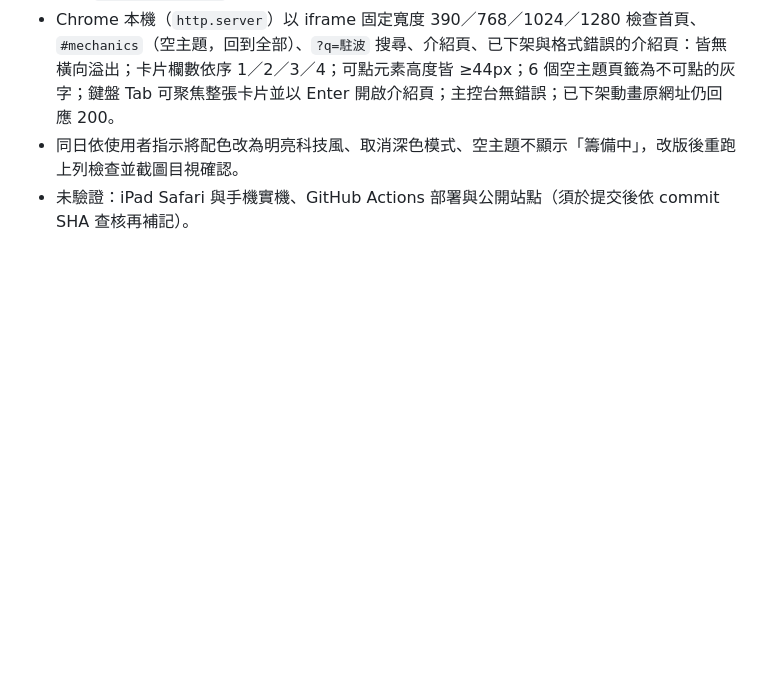
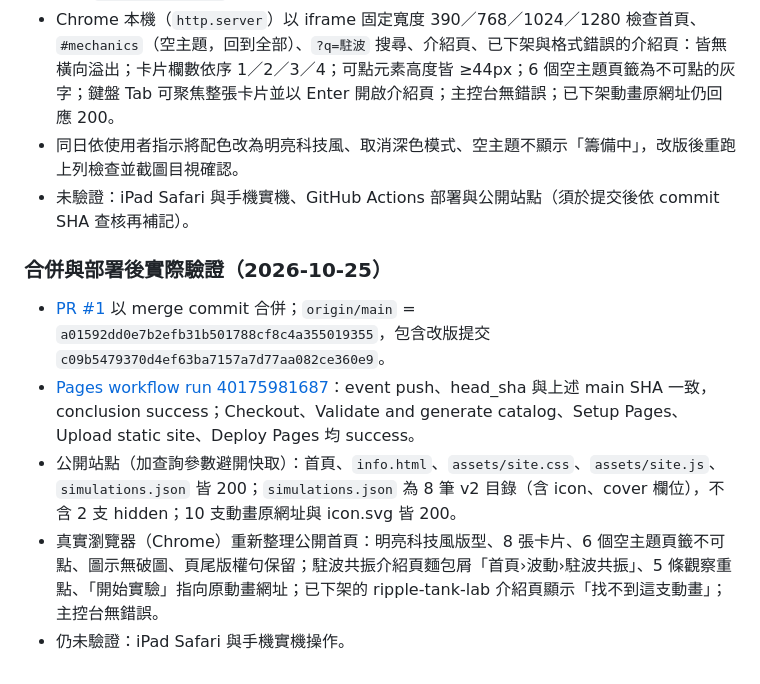
Before and after one commit to derliang/physics-lab, a Markdown page: PLATFORM_CHECK.md, the part around the change. GitHub-like rendering; blank space fills up the shorter version.

Commit message:
docs: record platform v2 deployment verification
Co-Authored-By: Claude Opus 5.5 <noreply@anthropic.com>

```diff
--- a/PLATFORM_CHECK.md
+++ b/PLATFORM_CHECK.md
@@ -65,3 +65,10 @@ build_catalog.py 原本已具備 schema、分類及入口檢查；補上缺少 m
 - Chrome 本機（`http.server`）以 iframe 固定寬度 390／768／1024／1280 檢查首頁、`#mechanics`（空主題，回到全部）、`?q=駐波` 搜尋、介紹頁、已下架與格式錯誤的介紹頁：皆無橫向溢出；卡片欄數依序 1／2／3／4；可點元素高度皆 ≥44px；6 個空主題頁籤為不可點的灰字；鍵盤 Tab 可聚焦整張卡片並以 Enter 開啟介紹頁；主控台無錯誤；已下架動畫原網址仍回應 200。
 - 同日依使用者指示將配色改為明亮科技風、取消深色模式、空主題不顯示「籌備中」，改版後重跑上列檢查並截圖目視確認。
 - 未驗證：iPad Safari 與手機實機、GitHub Actions 部署與公開站點（須於提交後依 commit SHA 查核再補記）。
+
+### 合併與部署後實際驗證（2026-10-25）
+- [PR #1](https://github.com/derliang/physics-lab/pull/1) 以 merge commit 合併；`origin/main` = `a01592dd0e7b2efb31b501788cf8c4a355019355`，包含改版提交 `c09b5479370d4ef63ba7157a7d77aa082ce360e9`。
+- [Pages workflow run 40175981687](https://github.com/derliang/physics-lab/actions/runs/40175981687)：event push、head_sha 與上述 main SHA 一致，conclusion success；Checkout、Validate and generate catalog、Setup Pages、Upload static site、Deploy Pages 均 success。
+- 公開站點（加查詢參數避開快取）：首頁、`info.html`、`assets/site.css`、`assets/site.js`、`simulations.json` 皆 200；`simulations.json` 為 8 筆 v2 目錄（含 icon、cover 欄位），不含 2 支 hidden；10 支動畫原網址與 icon.svg 皆 200。
+- 真實瀏覽器（Chrome）重新整理公開首頁：明亮科技風版型、8 張卡片、6 個空主題頁籤不可點、圖示無破圖、頁尾版權句保留；駐波共振介紹頁麵包屑「首頁›波動›駐波共振」、5 條觀察重點、「開始實驗」指向原動畫網址；已下架的 ripple-tank-lab 介紹頁顯示「找不到這支動畫」；主控台無錯誤。
+- 仍未驗證：iPad Safari 與手機實機操作。
```
